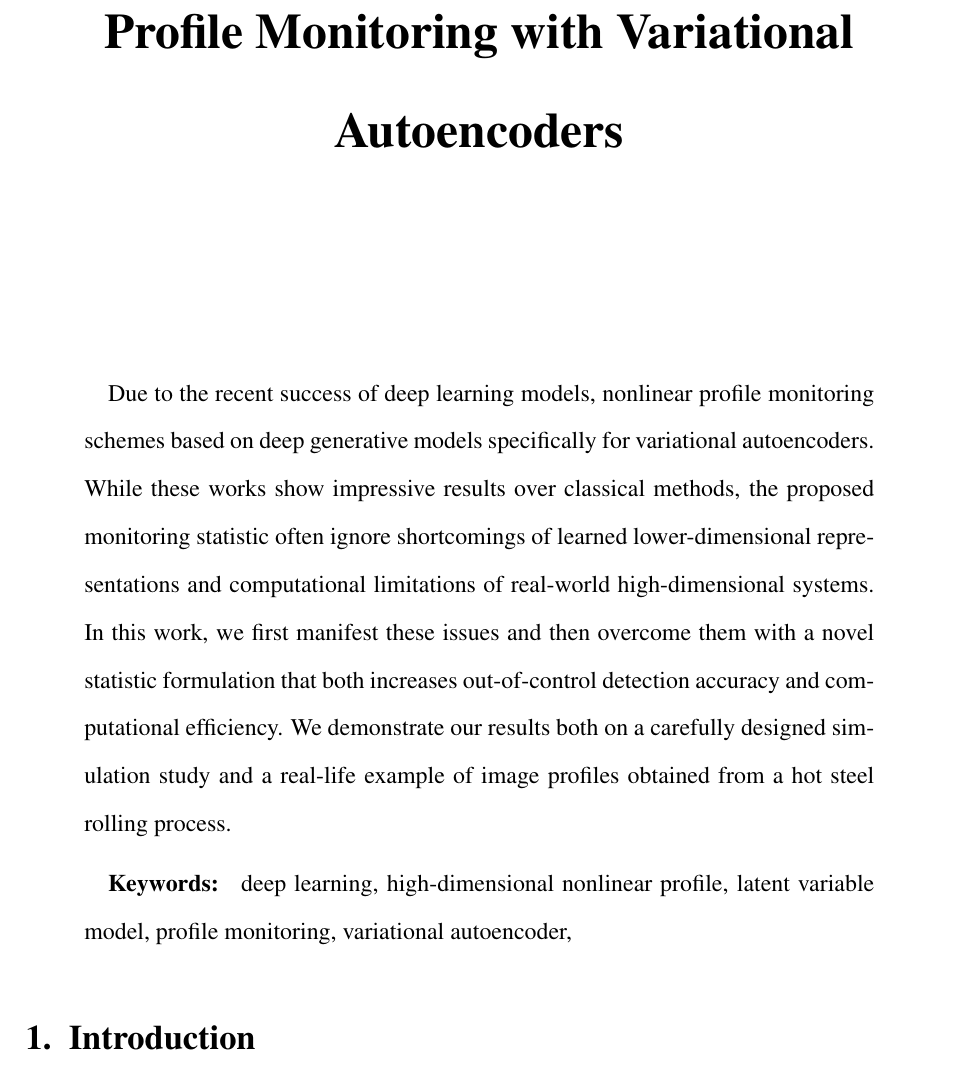
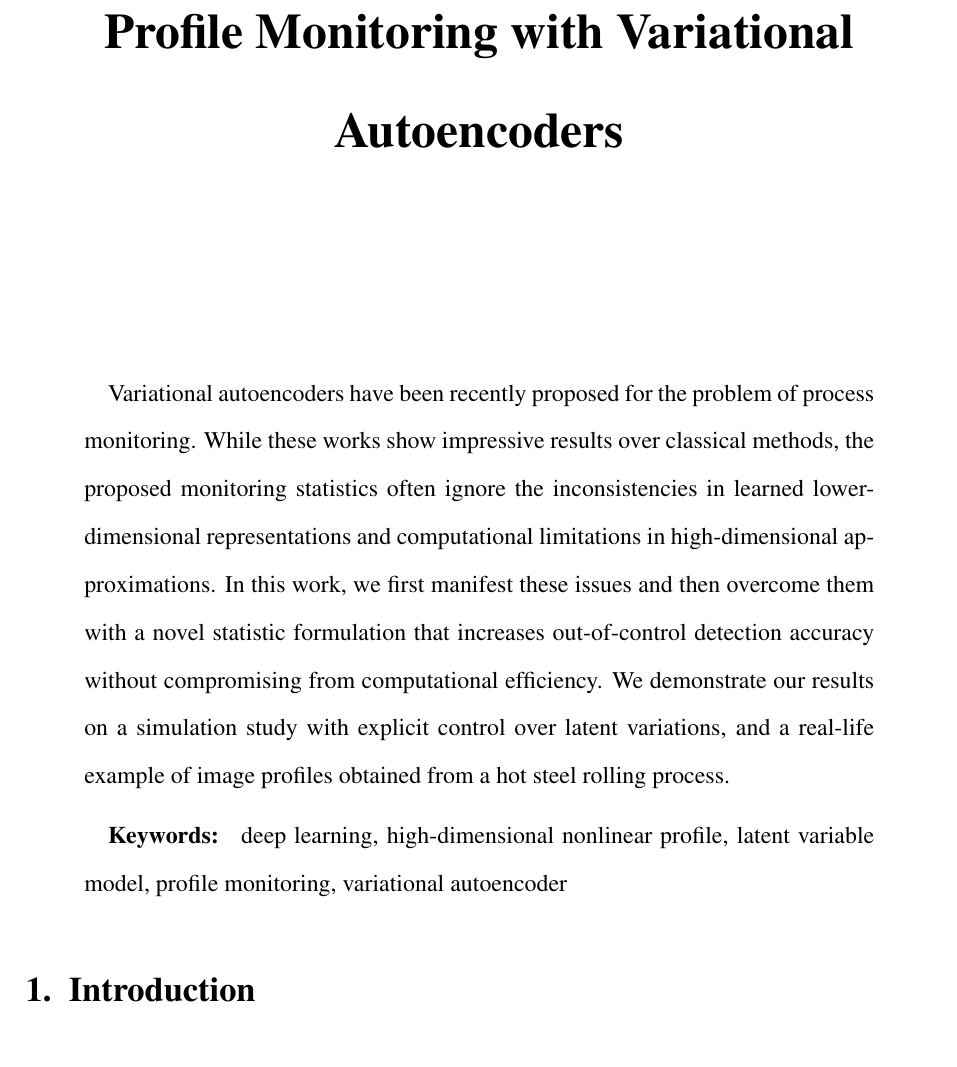
Before and after one commit to dorukhansergin/profile-monitoring-with-dlvms, a LaTeX paper (jqt.tex): part of page 1 of 39, cut so that both start at the same text. Compiled offline with pdfLaTeX.

Commit message:
Update abstract

```diff
--- a/jqt.tex
+++ b/jqt.tex
@@ -109,21 +109,10 @@
 Autoencoders}
 \maketitle
 \begin{abstract}
-Due to the recent success of deep learning models, nonlinear profile
-monitoring schemes based on deep generative models specifically for
-variational autoencoders. While these works show impressive results
-over classical methods, the proposed monitoring statistic often ignore
-shortcomings of learned lower-dimensional representations and computational
-limitations of real-world high-dimensional systems. In this work,
-we first manifest these issues and then overcome them with a novel
-statistic formulation that both increases out-of-control detection
-accuracy and computational efficiency. We demonstrate our results
-both on a carefully designed simulation study and a real-life example
-of image profiles obtained from a hot steel rolling process.
-
+Variational autoencoders have been recently proposed for the problem of process monitoring. While these works show impressive results over classical methods, the proposed monitoring statistics often ignore the inconsistencies in learned lower-dimensional representations and computational limitations in high-dimensional approximations. In this work, we first manifest these issues and then overcome them with a novel statistic formulation that increases out-of-control detection accuracy without compromising from computational efficiency. We demonstrate our results on a simulation study with explicit control over latent variations, and a real-life example of image profiles obtained from a hot steel rolling process.
 \medskip{}
 
-\textbf{Keywords: }  deep learning, high-dimensional nonlinear profile, latent variable model, profile monitoring, variational autoencoder,
+\textbf{Keywords: }  deep learning, high-dimensional nonlinear profile, latent variable model, profile monitoring, variational autoencoder
 \end{abstract}
 
 \section{Introduction}
```
